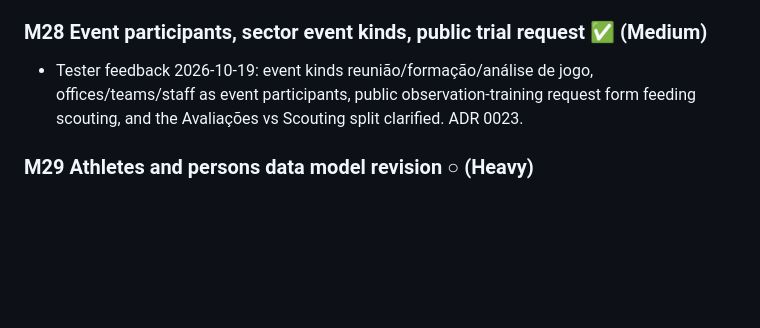
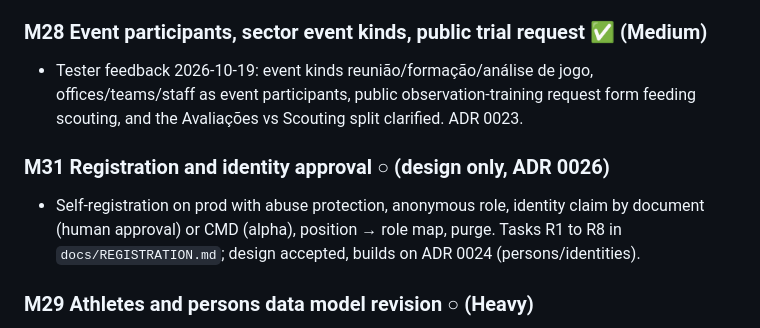
Before and after one commit to utterlymilked/RSP-Companion, a Markdown page: docs/ROADMAP.md, the part around the change. Rendered like a GitHub page; blank space fills up the shorter version.

Commit message:
Design self-registration and identity approval (ADR 0024) (#83)
Claude-Session: https://claude.ai/code/session_013AbgReGJBN8YDXgSvnjx2E

Co-authored-by: Claude <noreply@anthropic.com>

```diff
--- a/docs/ROADMAP.md
+++ b/docs/ROADMAP.md
@@ -394,6 +394,11 @@ Order follows the reservations-first priority. Details in REQUIREMENTS.md "Answe
   event participants, public observation-training request form feeding scouting, and the
   Avaliações vs Scouting split clarified. ADR 0023.
 
+### M31 Registration and identity approval ○ (design only, ADR 0026)
+- Self-registration on prod with abuse protection, anonymous role, identity claim by document
+  (human approval) or CMD (alpha), position → role map, purge. Tasks R1 to R8 in
+  `docs/REGISTRATION.md`; design accepted, builds on ADR 0024 (persons/identities).
+
 ### M29 Athletes and persons data model revision ○ (Heavy)
 - Design accepted (ADR 0024, Pedro's decisions recorded): athletes become the sporting subject
   for the club's own players too, persons the administrative identity. Expand/contract steps,
```
Also changed, not shown: docs/REGISTRATION.md (added, +108 -0 lines), docs/adr/0026-self-registration-and-identity-approval.md (added, +323 -0 lines).
